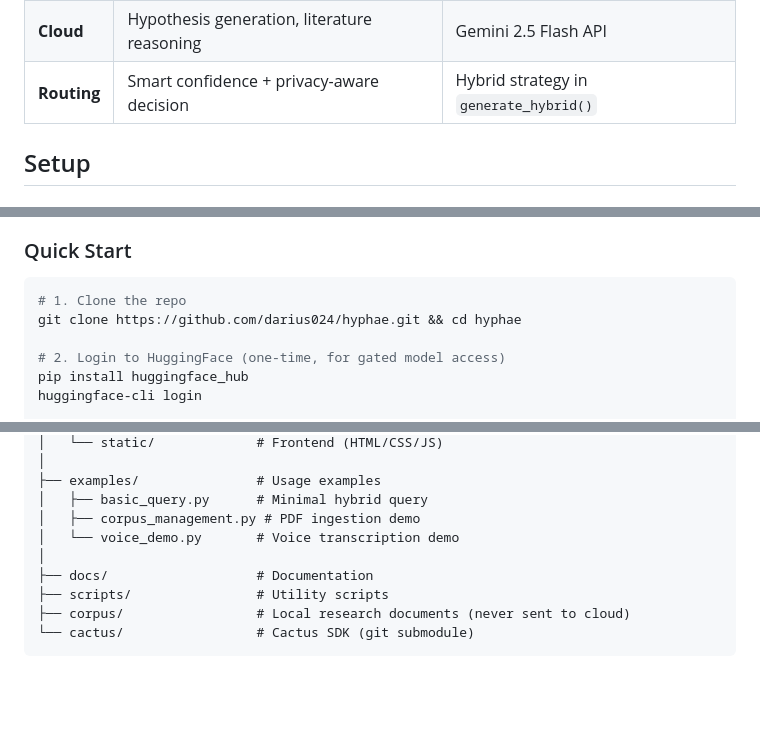
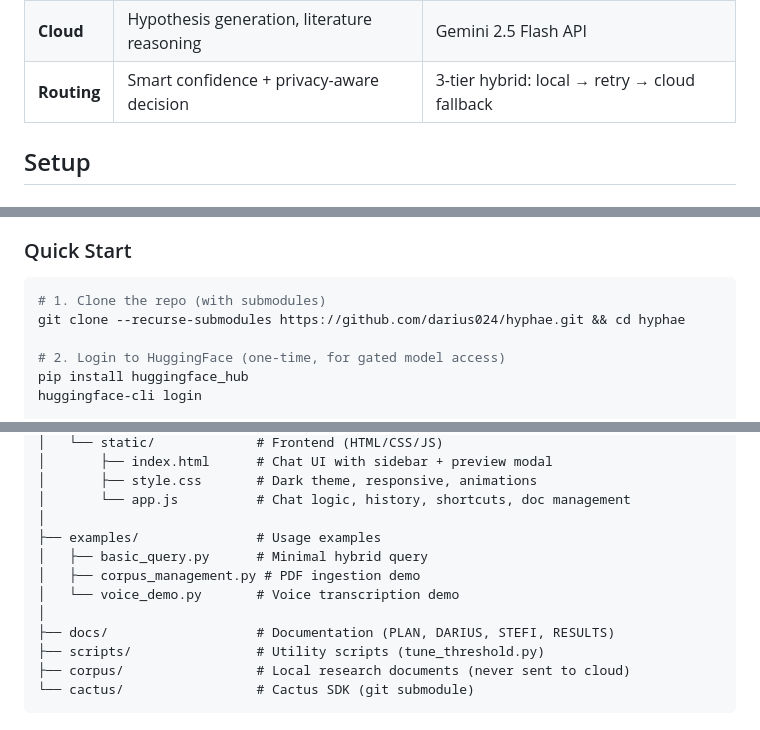
Before and after one commit to darius024/hyphae, a Markdown page: README.md, 3 parts joined by grey strips. GitHub-like rendering; blank space fills up the shorter version.

````diff
--- a/README.md
+++ b/README.md
@@ -41,7 +41,7 @@ Built for the Cactus x Google DeepMind Hackathon.
 |-------|------|-----|
 | **Local** | PDFs, experiment logs, hardware notes | FunctionGemma on-device via Cactus |
 | **Cloud** | Hypothesis generation, literature reasoning | Gemini 2.5 Flash API |
-| **Routing** | Smart confidence + privacy-aware decision | Hybrid strategy in `generate_hybrid()` |
+| **Routing** | Smart confidence + privacy-aware decision | 3-tier hybrid: local → retry → cloud fallback |
 
 ## Setup
 
@@ -55,8 +55,8 @@ Built for the Cactus x Google DeepMind Hackathon.
 ### Quick Start
 
 ```bash
-# 1. Clone the repo
-git clone https://github.com/darius024/hyphae.git && cd hyphae
+# 1. Clone the repo (with submodules)
+git clone --recurse-submodules https://github.com/darius024/hyphae.git && cd hyphae
 
 # 2. Login to HuggingFace (one-time, for gated model access)
 pip install huggingface_hub
@@ -200,12 +227,15 @@ hyphae/
 │   └── static/             # Frontend (HTML/CSS/JS)
+│       ├── index.html      # Chat UI with sidebar + preview modal
+│       ├── style.css       # Dark theme, responsive, animations
+│       └── app.js          # Chat logic, history, shortcuts, doc management
 │
 ├── examples/               # Usage examples
 │   ├── basic_query.py      # Minimal hybrid query
 │   ├── corpus_management.py # PDF ingestion demo
 │   └── voice_demo.py       # Voice transcription demo
 │
-├── docs/                   # Documentation
-├── scripts/                # Utility scripts
+├── docs/                   # Documentation (PLAN, DARIUS, STEFI, RESULTS)
+├── scripts/                # Utility scripts (tune_threshold.py)
 ├── corpus/                 # Local research documents (never sent to cloud)
 └── cactus/                 # Cactus SDK (git submodule)
 ```
````
Also changed, not shown: other parts of README.md (+75 -48 lines).
